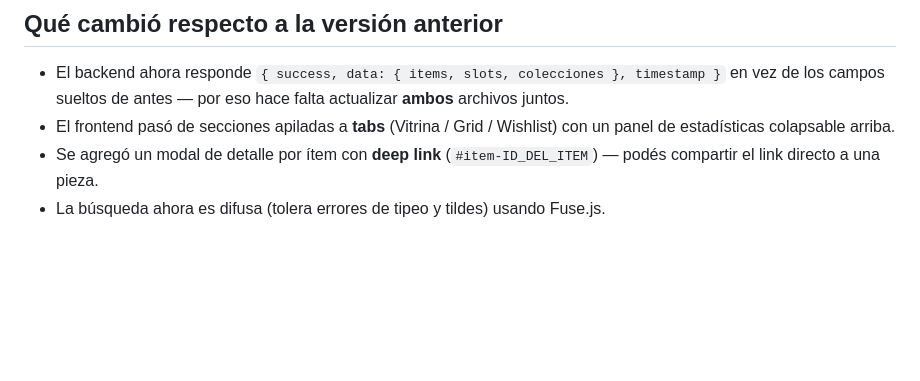
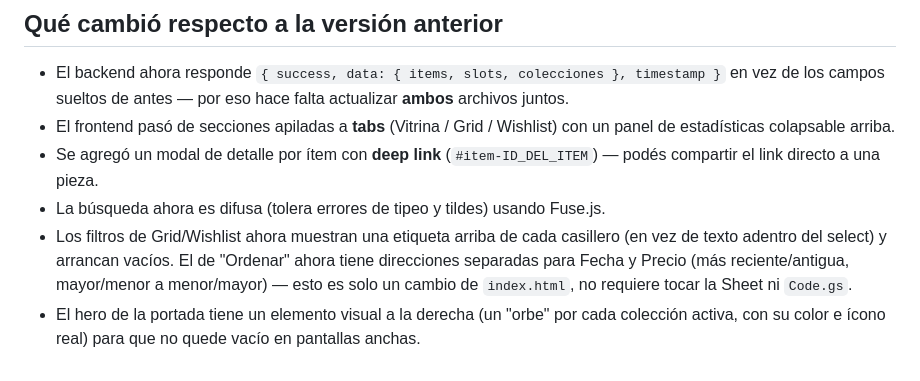
Before and after one commit to FeliCas14/mi-coleccion, a Markdown page: README.md, the part around the change. Drawn GitHub-style; blank space fills up the shorter version.

```diff
--- a/README.md
+++ b/README.md
@@ -195,3 +195,5 @@ Cada vez que cambia la forma del payload conviene subir la versión de `CACHE_KE
 - El frontend pasó de secciones apiladas a **tabs** (Vitrina / Grid / Wishlist) con un panel de estadísticas colapsable arriba.
 - Se agregó un modal de detalle por ítem con **deep link** (`#item-ID_DEL_ITEM`) — podés compartir el link directo a una pieza.
 - La búsqueda ahora es difusa (tolera errores de tipeo y tildes) usando Fuse.js.
+- Los filtros de Grid/Wishlist ahora muestran una etiqueta arriba de cada casillero (en vez de texto adentro del select) y arrancan vacíos. El de "Ordenar" ahora tiene direcciones separadas para Fecha y Precio (más reciente/antigua, mayor/menor a menor/mayor) — esto es solo un cambio de `index.html`, no requiere tocar la Sheet ni `Code.gs`.
+- El hero de la portada tiene un elemento visual a la derecha (un "orbe" por cada colección activa, con su color e ícono real) para que no quede vacío en pantallas anchas.
```
